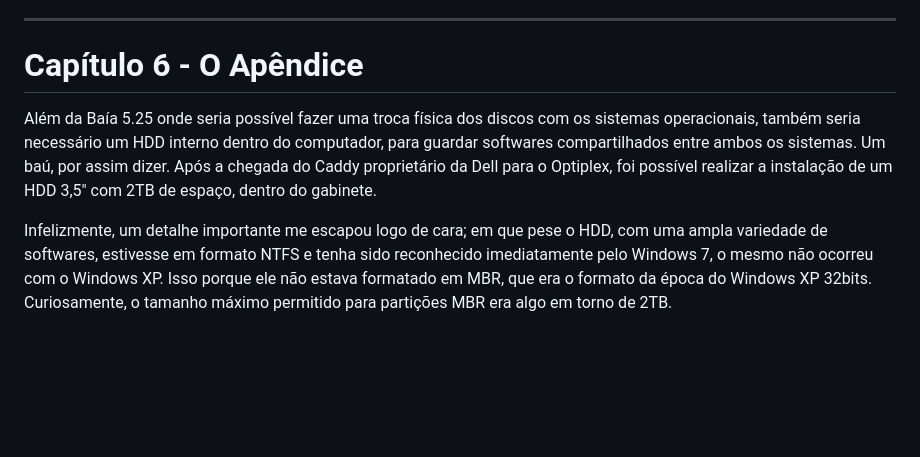
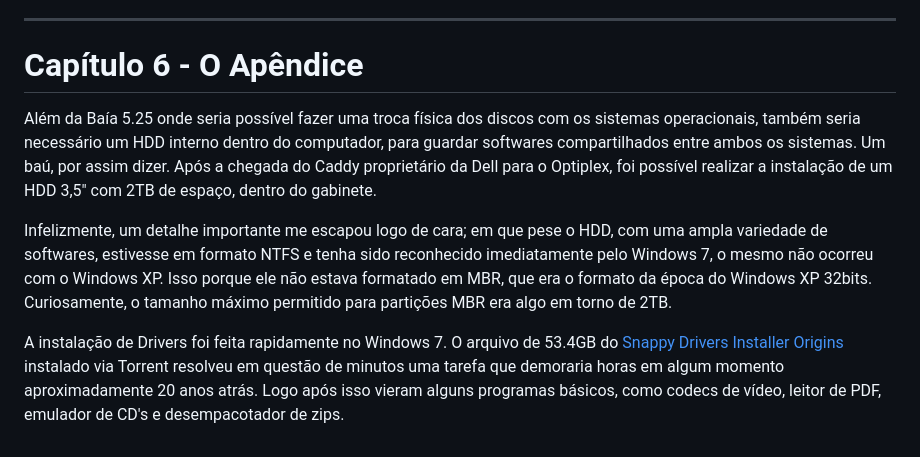
Before and after one commit to Henrique-Araujo91/Estudos, a Markdown page: Serial Experiments X/Optiplex 990/README.md, the part around the change. Drawn GitHub-style; blank space fills up the shorter version.

Commit message:
09/04/26

```diff
--- a/Serial Experiments X/Optiplex 990/README.md
+++ b/Serial Experiments X/Optiplex 990/README.md
@@ -227,6 +227,9 @@ O Windows XP foi instalado de forma bem sucedida em um HDD de 160gb.
 ---
 
 # Capítulo 6 - O Apêndice
+
 Além da Baía 5.25 onde seria possível fazer uma troca física dos discos com os sistemas operacionais, também seria necessário um HDD interno dentro do computador, para guardar softwares compartilhados entre ambos os sistemas. Um baú, por assim dizer. Após a chegada do Caddy proprietário da Dell para o Optiplex, foi possível realizar a instalação de um HDD 3,5" com 2TB de espaço, dentro do gabinete.
 
 Infelizmente, um detalhe importante me escapou logo de cara; em que pese o HDD, com uma ampla variedade de softwares, estivesse em formato NTFS e tenha sido reconhecido imediatamente pelo Windows 7, o mesmo não ocorreu com o Windows XP. Isso porque ele não estava formatado em MBR, que era o formato da época do Windows XP 32bits. Curiosamente, o tamanho máximo permitido para partições MBR era algo em torno de 2TB.
+
+A instalação de Drivers foi feita rapidamente no Windows 7. O arquivo de 53.4GB do [Snappy Drivers Installer Origins](https://snappy-driver-installer.org/) instalado via Torrent resolveu em questão de minutos uma tarefa que demoraria horas em algum momento aproximadamente 20 anos atrás. Logo após isso vieram alguns programas básicos, como codecs de vídeo, leitor de PDF, emulador de CD's e desempacotador de zips.
```
